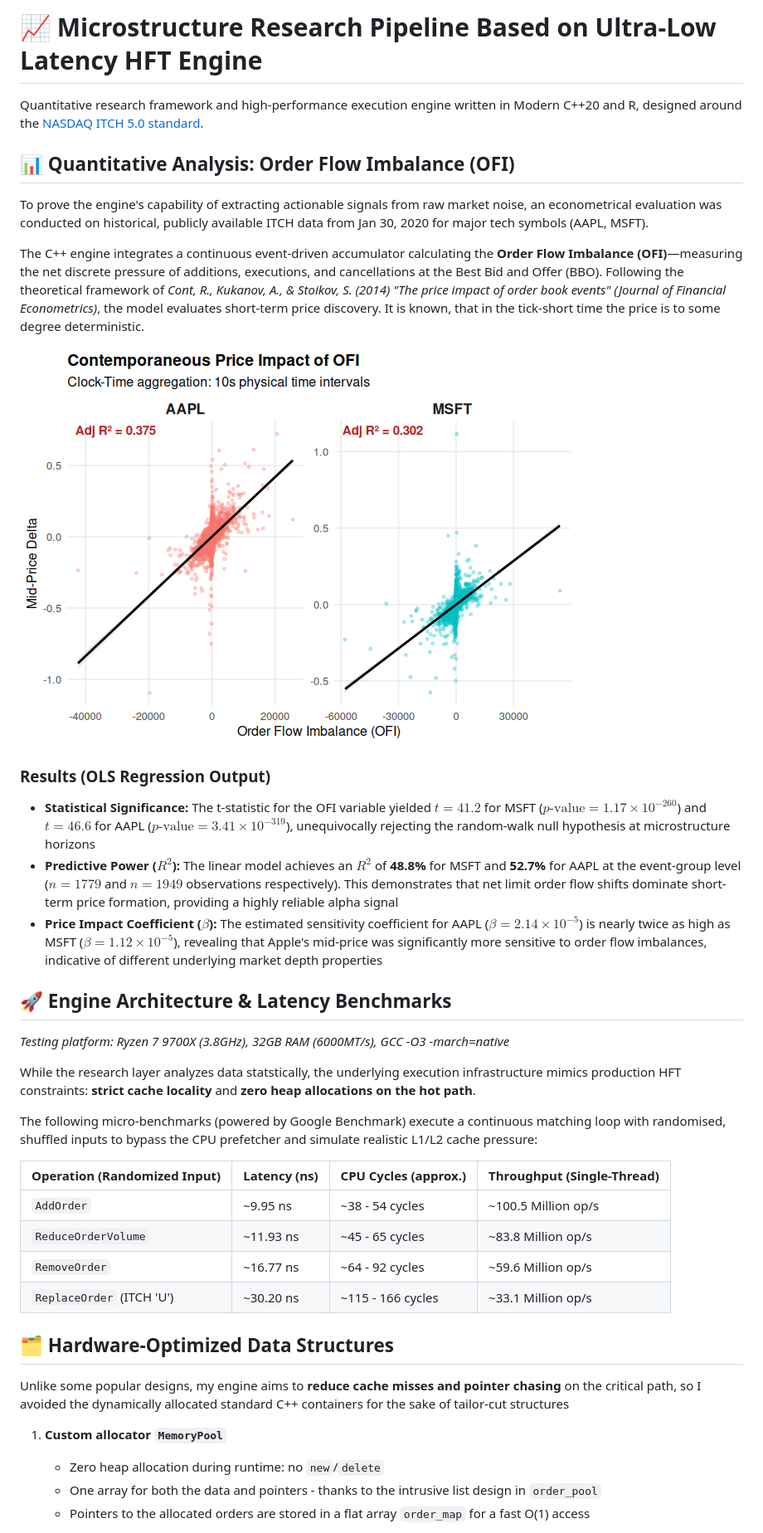
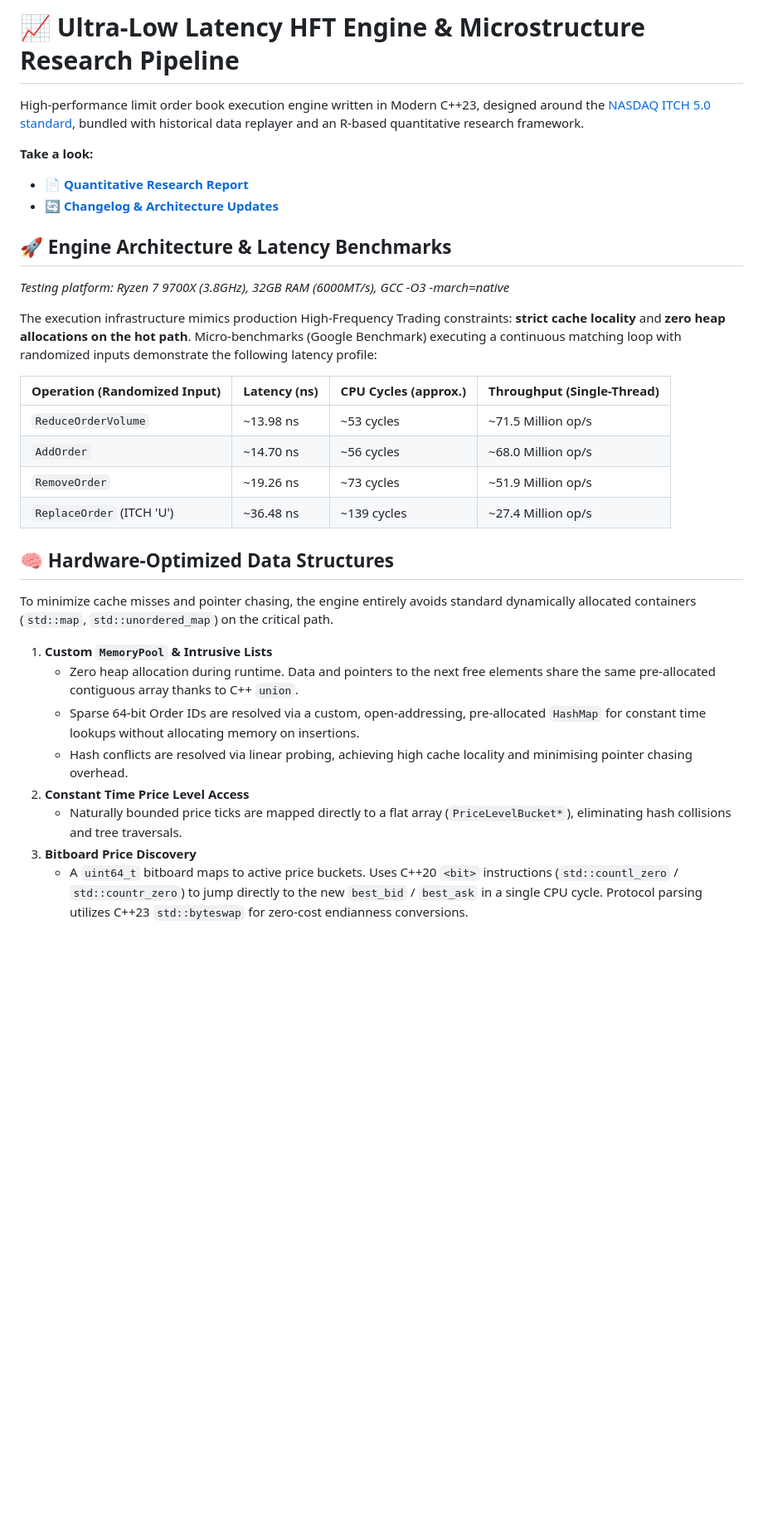
Before and after one commit to m-koska/hft-engine-with-research-pipeline, a Markdown page: README.md, the part around one of its changes. Shown at 83% size. Drawn GitHub-style; blank space fills up the shorter version.

```diff
--- a/README.md
+++ b/README.md
@@ -1,42 +1,33 @@
-# 📈 Microstructure Research Pipeline Based on Ultra-Low Latency HFT Engine
+# 📈 Ultra-Low Latency HFT Engine & Microstructure Research Pipeline
 
-Quantitative research framework and high-performance execution engine written in Modern C++20 and R, designed around the [NASDAQ ITCH 5.0 standard](https://www.nasdaqtrader.com/content/technicalsupport/specifications/dataproducts/NQTVITCHSpecification.pdf).
+High-performance limit order book execution engine written in Modern C++23, designed around the [NASDAQ ITCH 5.0 standard](https://www.nasdaqtrader.com/content/technicalsupport/specifications/dataproducts/NQTVITCHSpecification.pdf), bundled with historical data replayer and an R-based quantitative research framework.
 
+**Take a look:**
+* 📄 **[Quantitative Research Report](research/README.md)**
+* 🔄 **[Changelog & Architecture Updates](CHANGELOG.md)**
 
-## 📊 Quantitative Analysis: Order Flow Imbalance (OFI)
-
-To prove the engine's capability of extracting actionable signals from raw market noise, an econometrical evaluation was conducted on historical, publicly available ITCH data from Jan 30, 2020 for major tech symbols (AAPL, MSFT).
-
-The C++ engine integrates a continuous event-driven accumulator calculating the **Order Flow Imbalance (OFI)**—measuring the net discrete pressure of additions, executions, and cancellations at the Best Bid and Offer (BBO). Following the theoretical framework of *Cont, R., Kukanov, A., & Stoikov, S. (2014) "The price impact of order book events" (Journal of Financial Econometrics)*, the model evaluates short-term price discovery.
-It is known, that in the tick-short time the price is to some degree deterministic.
-
-![OFI Impact on Price Delta](research/ofi_price_delta.png)
-
-### Results (OLS Regression Output)
-* **Statistical Significance:** The t-statistic for the OFI variable yielded $t = 41.2$ for MSFT ($p\text{-value} = 1.17 \times 10^{-260}$) and $t = 46.6$ for AAPL ($p\text{-value} = 3.41 \times 10^{-319}$), unequivocally rejecting the random-walk null hypothesis at microstructure horizons
-* **Predictive Power ($R^2$):** The linear model achieves an $R^2$ of **48.8%** for MSFT and **52.7%** for AAPL at the event-group level ($n = 1779$ and $n = 1949$ observations respectively). This demonstrates that net limit order flow shifts dominate short-term price formation, providing a highly reliable alpha signal
-* **Price Impact Coefficient ($\beta$):** The estimated sensitivity coefficient for AAPL ($\beta = 2.14 \times 10^{-5}$) is nearly twice as high as MSFT ($\beta = 1.12 \times 10^{-5}$), revealing that Apple's mid-price was significantly more sensitive to order flow imbalances, indicative of different underlying market depth properties
 ## 🚀 Engine Architecture & Latency Benchmarks
 *Testing platform: Ryzen 7 9700X (3.8GHz), 32GB RAM (6000MT/s), GCC -O3 -march=native*
 
-While the research layer analyzes data statstically, the underlying execution infrastructure mimics production HFT constraints: **strict cache locality** and **zero heap allocations on the hot path**.
-
-The following micro-benchmarks (powered by Google Benchmark) execute a continuous matching loop with randomised, shuffled inputs to bypass the CPU prefetcher and simulate realistic L1/L2 cache pressure:
+The execution infrastructure mimics production High-Frequency Trading constraints: **strict cache locality** and **zero heap allocations on the hot path**. Micro-benchmarks (Google Benchmark) executing a continuous matching loop with randomized inputs demonstrate the following latency profile:
 
 | Operation (Randomized Input) | Latency (ns) | CPU Cycles (approx.) | Throughput (Single-Thread) |
 |------------------------------|--------------|----------------------|----------------------------|
-| `AddOrder`                   | ~9.95 ns     | ~38 - 54 cycles      | ~100.5 Million op/s        |
-| `ReduceOrderVolume`          | ~11.93 ns    | ~45 - 65 cycles      | ~83.8 Million op/s         |
-| `RemoveOrder`                | ~16.77 ns    | ~64 - 92 cycles      | ~59.6 Million op/s         |
-| `ReplaceOrder` (ITCH 'U')    | ~30.20 ns    | ~115 - 166 cycles    | ~33.1 Million op/s         |
+| `ReduceOrderVolume`          | ~13.98 ns    | ~53 cycles           | ~71.5 Million op/s         |
+| `AddOrder`                   | ~14.70 ns    | ~56 cycles           | ~68.0 Million op/s         |
+| `RemoveOrder`                | ~19.26 ns    | ~73 cycles           | ~51.9 Million op/s         |
+| `ReplaceOrder` (ITCH 'U')    | ~36.48 ns    | ~139 cycles          | ~27.4 Million op/s         |
 
-## 🗂️ Hardware-Optimized Data Structures
+## 🧠 Hardware-Optimized Data Structures
 
-Unlike some popular designs, my engine aims to **reduce cache misses and pointer chasing** on the critical path, so
-I avoided the dynamically allocated standard C++ containers for the sake of tailor-cut structures
+To minimize cache misses and pointer chasing, the engine entirely avoids standard dynamically allocated containers (`std::map`, `std::unordered_map`) on the critical path.
 
-1. **Custom allocator `MemoryPool`**
-    - Zero heap allocation during runtime: no `new`/`delete`
-    - One array for both the data and pointers - thanks to the intrusive list design in `order_pool`
-    - Pointers to the allocated orders are stored in a flat array `order_map` for a fast O(1) access
+1. **Custom `MemoryPool` & Intrusive Lists**
+   - Zero heap allocation during runtime. Data and pointers to the next free elements share the same pre-allocated contiguous array thanks to C++ `union`.
+   - Sparse 64-bit Order IDs are resolved via a custom, open-addressing, pre-allocated `HashMap` for constant time lookups without allocating memory on insertions.
+   - Hash conflicts are resolved via  linear probing, achieving high cache locality and minimising pointer chasing overhead.
+2. **Constant Time Price Level Access**
+   - Naturally bounded price ticks are mapped directly to a flat array (`PriceLevelBucket*`), eliminating hash collisions and tree traversals.
+3. **Bitboard Price Discovery**
+   - A `uint64_t` bitboard maps to active price buckets. Uses C++20 `<bit>` instructions (`std::countl_zero` / `std::countr_zero`) to jump directly to the new `best_bid` / `best_ask` in a single CPU cycle. Protocol parsing utilizes C++23 `std::byteswap` for zero-cost endianness conversions.
 
```
Also changed, not shown: other parts of README.md (+65 -47 lines), research/README.md (+1 -0 lines).
